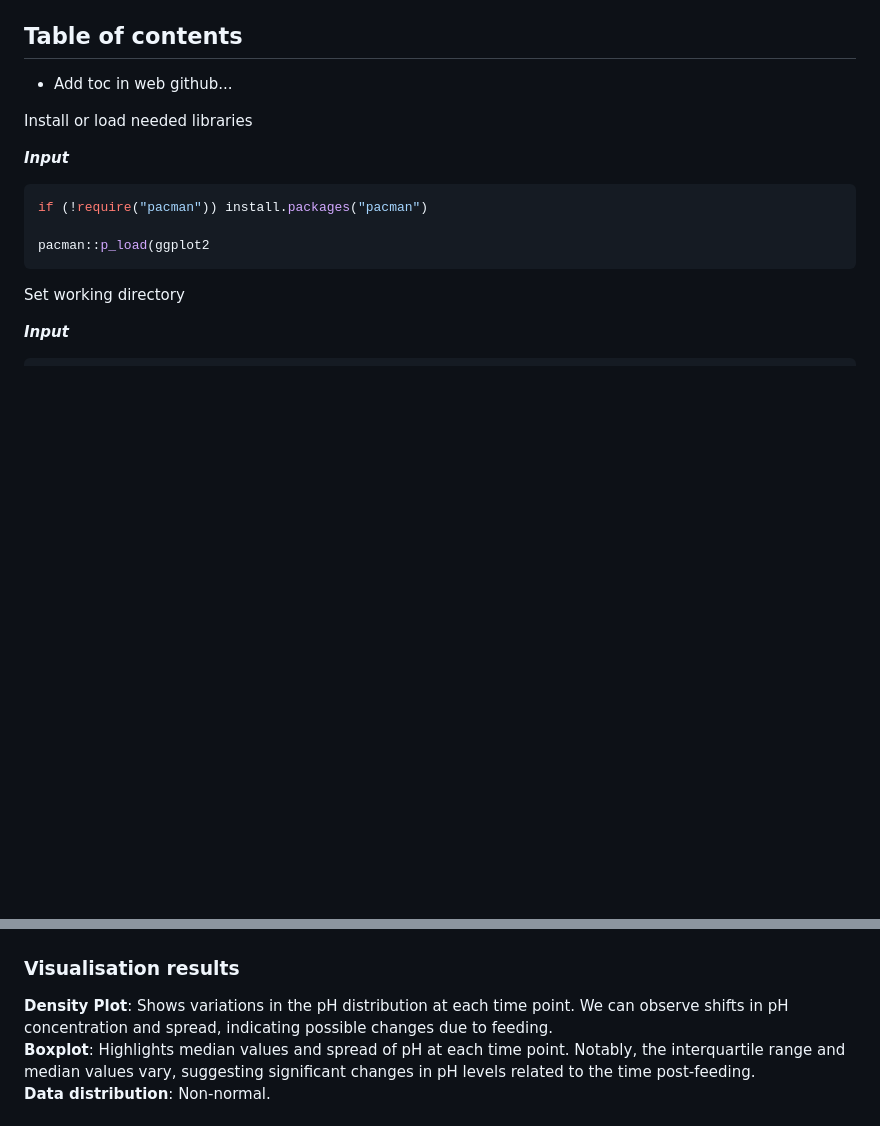
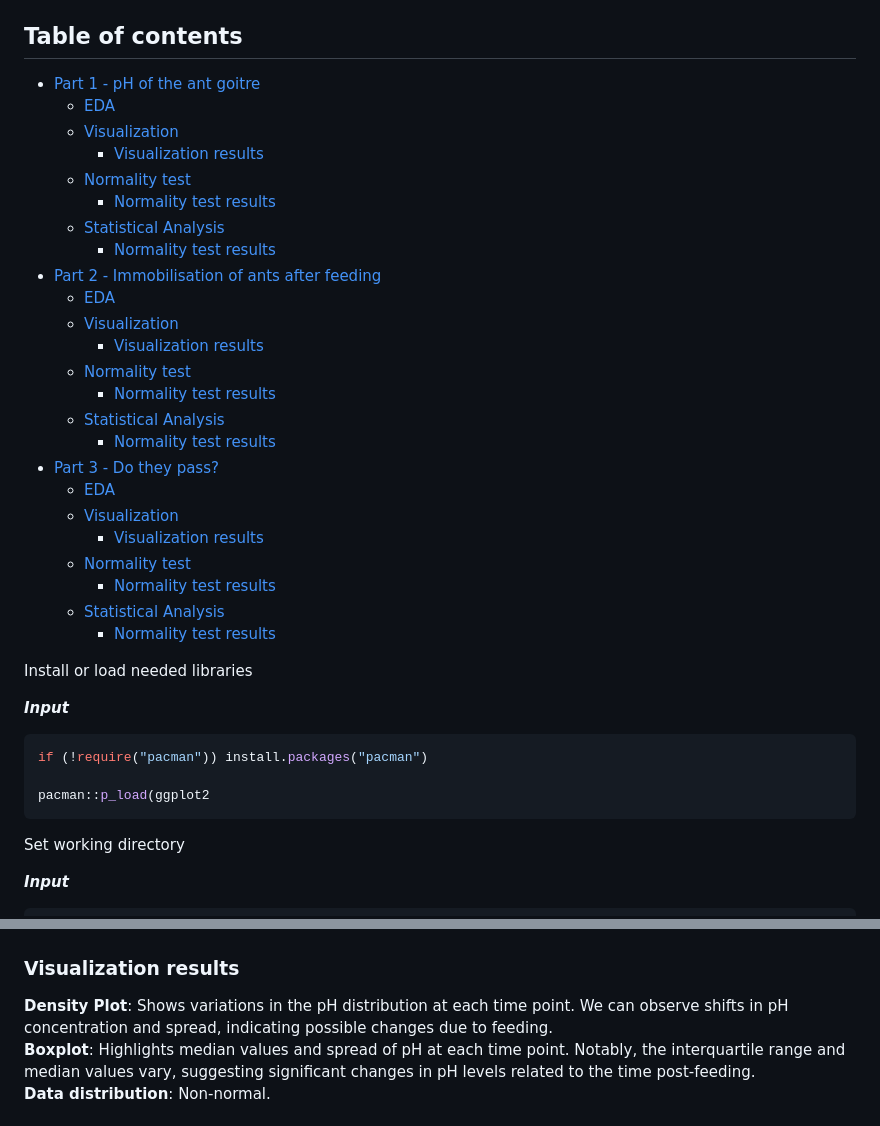
Before and after one commit to iliapopov17/R-mini-projects, a Markdown page: 01_Ant_microbiomes/README.md, 2 parts joined by grey strips. Drawn GitHub-style; blank space fills up the shorter version.

```diff
--- a/01_Ant_microbiomes/README.md
+++ b/01_Ant_microbiomes/README.md
@@ -4,7 +4,31 @@
 - 📁 `data` - folder with the data used
 
 ## Table of contents
-- Add toc in web github...
+- [Part 1 - pH of the ant goitre](#part-1---ph-of-the-ant-goitre)
+  - [EDA](#eda)
+  - [Visualization](#visualisation)
+    - [Visualization results](#visualization-results)
+  - [Normality test](#normality-test)
+    - [Normality test results](#normality-test-results)
+  - [Statistical Analysis](#statistical-analysis)
+    - [Normality test results](#statistical-analysis-results)
+- [Part 2 - Immobilisation of ants after feeding](#part-2---immobilisation-of-ants-after-feeding)
+  - [EDA](#eda-1)
+  - [Visualization](#visualisation-1)
+    - [Visualization results](#visualisation-results-1)
+  - [Normality test](#normality-test-1)
+    - [Normality test results](#normality-test-results-1)
+  - [Statistical Analysis](#statistical-analysis-1)
+    - [Normality test results](#statistical-analysis-results-1)
+- [Part 3 - Do they pass?](#part-3---do-they-pass)
+  - [EDA](#eda-2)
+  - [Visualization](#visualisation-2)
+    - [Visualization results](#visualisation-results-2)
+  - [Normality test](#normality-test-2)
+    - [Normality test results](#normality-test-results-2)
+  - [Statistical Analysis](#statistical-analysis-2)
+    - [Normality test results](#statistical-analysis-results-2)
+
 
 Install or load needed libraries
 
@@ -136,7 +160,7 @@ ggplot(ant_data_pH, aes(x = time, y = ph)) +
 <img src="https://github.com/iliapopov17/R-mini-projects/blob/main/01_Ant_microbiomes/imgs/boxplot%20of%20ph%20values%20by%20time.png" align='center', width="100%">
 </div>
 
-### **Visualisation results**
+### **Visualization results**
 **Density Plot**: Shows variations in the pH distribution at each time point. We can observe shifts in pH concentration and spread, indicating possible changes due to feeding.<br>
 **Boxplot**: Highlights median values and spread of pH at each time point. Notably, the interquartile range and median values vary, suggesting significant changes in pH levels related to the time post-feeding.<br>
 **Data distribution**: Non-normal.<br>
```
